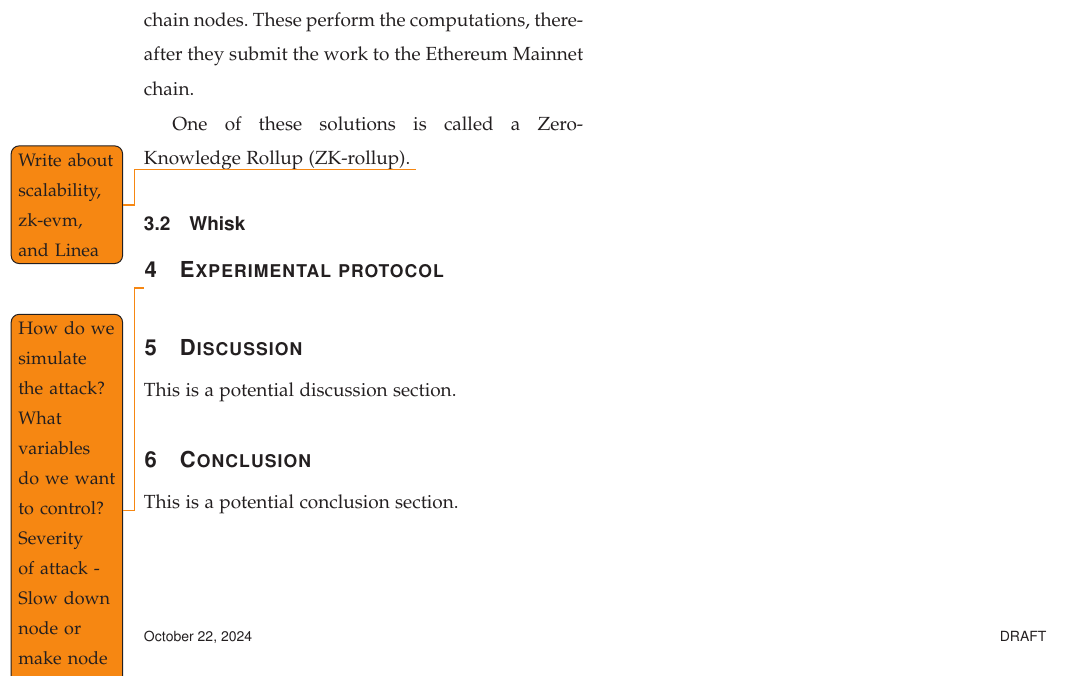
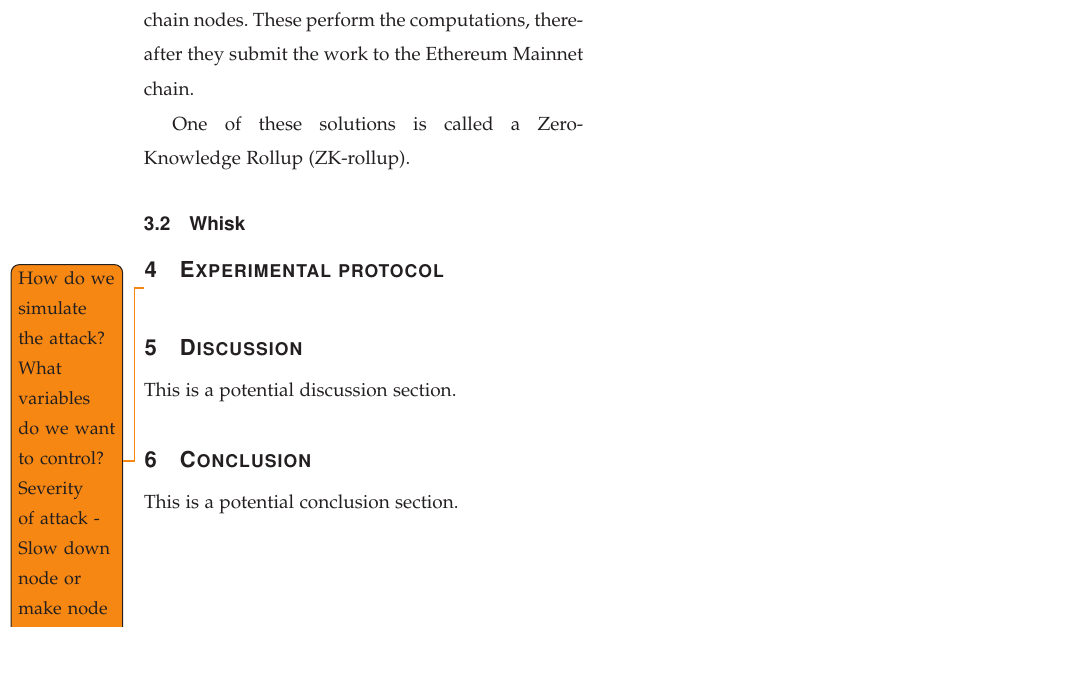
Before and after one commit to AAU-Dat/P9-ZKP, a LaTeX paper (report/src/main.tex, which reads report/src/sections/03-related-work.tex): part of page 2 of 6, cut so that both start at the same text, the shorter picture padded with empty space. Compiled offline with pdfLaTeX; a missing font is replaced by an installed copy or a similar font; a LaTeX package or settings file that is missing is left out.

Commit message:
Removed todo

```diff
--- a/report/src/sections/03-related-work.tex
+++ b/report/src/sections/03-related-work.tex
@@ -16,5 +16,4 @@ The idea of off-chain solutions, called L2-roll-ups, is that users commit their
 These perform the computations, thereafter they submit the work to the Ethereum Mainnet chain.
 
 One of these solutions is called a~\gls{zk-rollup}.
-\todo{Write about scalability, zk-evm, and Linea}
 \subsection{Whisk}\label{subsec:whisk}
```
